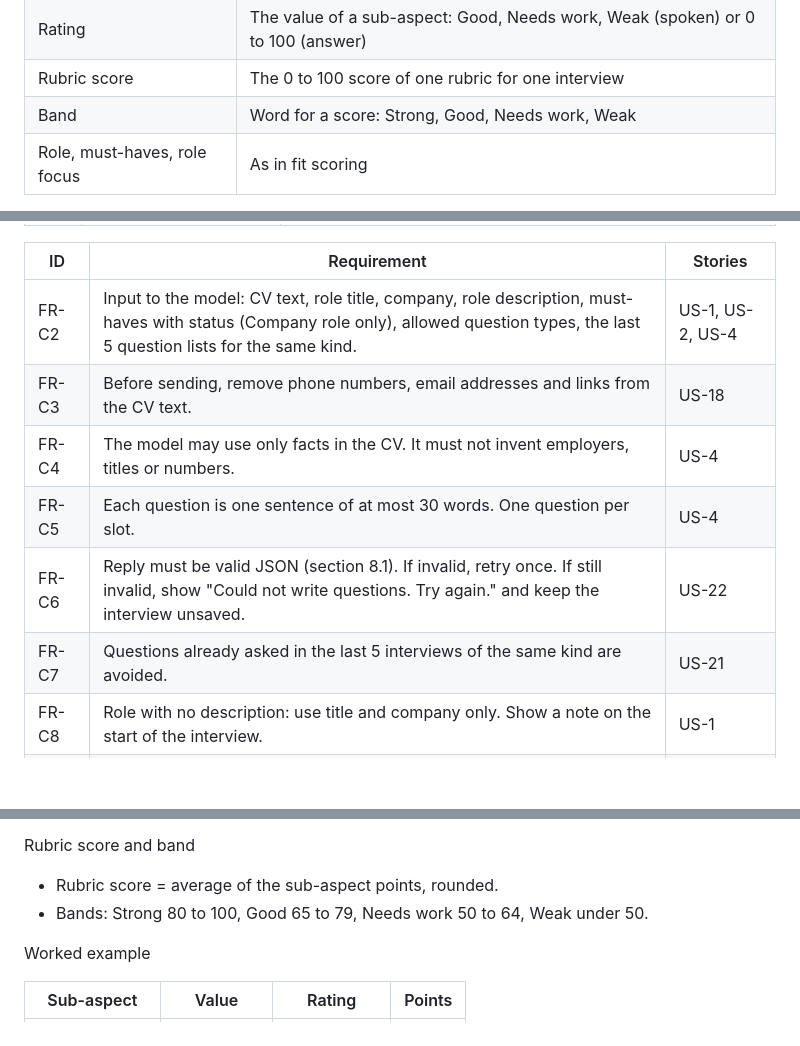
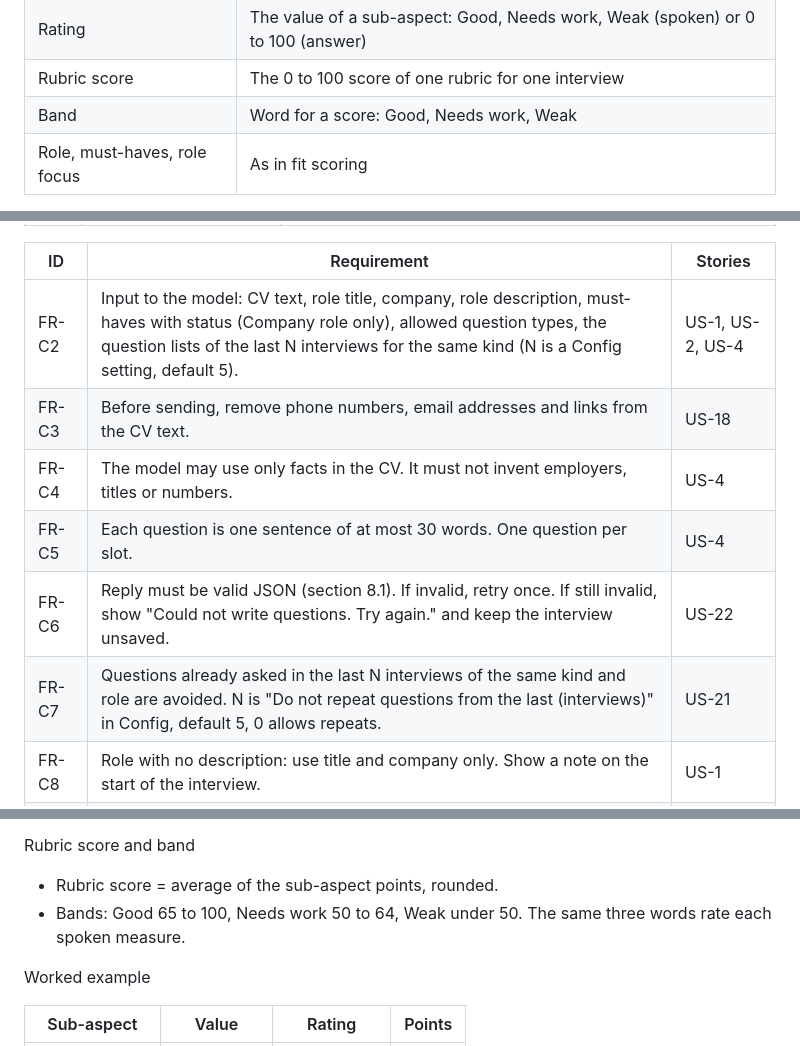
Before and after one commit to nikhil-tuli/job-search-tool, a Markdown page: docs/INTERVIEW_PREP_REQUIREMENTS.md, 3 parts joined by grey strips. Rendered like a GitHub page; blank space fills up the shorter version.

```diff
--- a/docs/INTERVIEW_PREP_REQUIREMENTS.md
+++ b/docs/INTERVIEW_PREP_REQUIREMENTS.md
@@ -26,7 +26,7 @@ Changes from v2
 | Sub-aspect | One rated item in a rubric (for example Pace) |
 | Rating | The value of a sub-aspect: Good, Needs work, Weak (spoken) or 0 to 100 (answer) |
 | Rubric score | The 0 to 100 score of one rubric for one interview |
-| Band | Word for a score: Strong, Good, Needs work, Weak |
+| Band | Word for a score: Good, Needs work, Weak |
 | Role, must-haves, role focus | As in fit scoring |
 
 **Shape of the feature**
@@ -127,12 +127,12 @@ Each requirement has an ID and the stories it serves.
 
 | ID | Requirement | Stories |
 |---|---|---|
-| FR-C2 | Input to the model: CV text, role title, company, role description, must-haves with status (Company role only), allowed question types, the last 5 question lists for the same kind. | US-1, US-2, US-4 |
+| FR-C2 | Input to the model: CV text, role title, company, role description, must-haves with status (Company role only), allowed question types, the question lists of the last N interviews for the same kind (N is a Config setting, default 5). | US-1, US-2, US-4 |
 | FR-C3 | Before sending, remove phone numbers, email addresses and links from the CV text. | US-18 |
 | FR-C4 | The model may use only facts in the CV. It must not invent employers, titles or numbers. | US-4 |
 | FR-C5 | Each question is one sentence of at most 30 words. One question per slot. | US-4 |
 | FR-C6 | Reply must be valid JSON (section 8.1). If invalid, retry once. If still invalid, show "Could not write questions. Try again." and keep the interview unsaved. | US-22 |
-| FR-C7 | Questions already asked in the last 5 interviews of the same kind are avoided. | US-21 |
+| FR-C7 | Questions already asked in the last N interviews of the same kind and role are avoided. N is "Do not repeat questions from the last (interviews)" in Config, default 5, 0 allows repeats. | US-21 |
 | FR-C8 | Role with no description: use title and company only. Show a note on the start of the interview. | US-1 |
 | FR-C9 | Role with no fit verdict: slots 2, 3 and 5 use role needs and a common gap for the title. | US-1 |
 | FR-C10 | My questions: no model call. Questions are asked exactly as typed. | US-3 |
@@ -309,7 +309,7 @@ Word lists (starting set, in code)
 
 Rubric score and band
 - Rubric score = average of the sub-aspect points, rounded.
-- Bands: Strong 80 to 100, Good 65 to 79, Needs work 50 to 64, Weak under 50.
+- Bands: Good 65 to 100, Needs work 50 to 64, Weak under 50. The same three words rate each spoken measure.
 
 Worked example
 
```
Also changed, not shown: other parts of docs/INTERVIEW_PREP_REQUIREMENTS.md (+2 -0 lines), README.md (+22 -0 lines), docs/screenshots/interview-feedback.png (added), docs/screenshots/interview-history.png (added), docs/screenshots/interview-start.png (added), docs/screenshots/roles.png (added), 9 other files.
